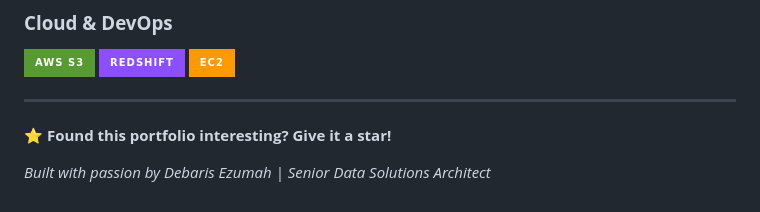
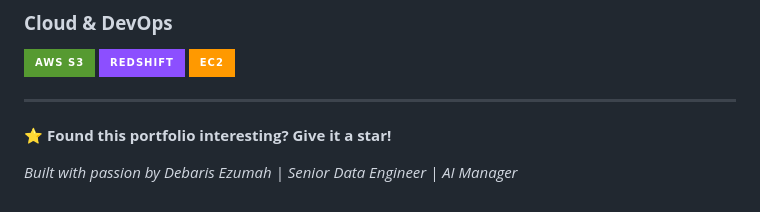
Before and after one commit to Dezuma/Security-First-RAG-Portfolio, a Markdown page: README.md, the part around the change. Rendered like a GitHub page; badges without logos.

```diff
--- a/README.md
+++ b/README.md
@@ -65,6 +65,6 @@ This interactive portfolio showcases **my data architecture solutions** that del
 
 ⭐ **Found this portfolio interesting? Give it a star!**
 
-*Built with passion by Debaris Ezumah | Senior Data Solutions Architect*
+*Built with passion by Debaris Ezumah | Senior Data Engineer | AI Manager*
 
 </div>
```
